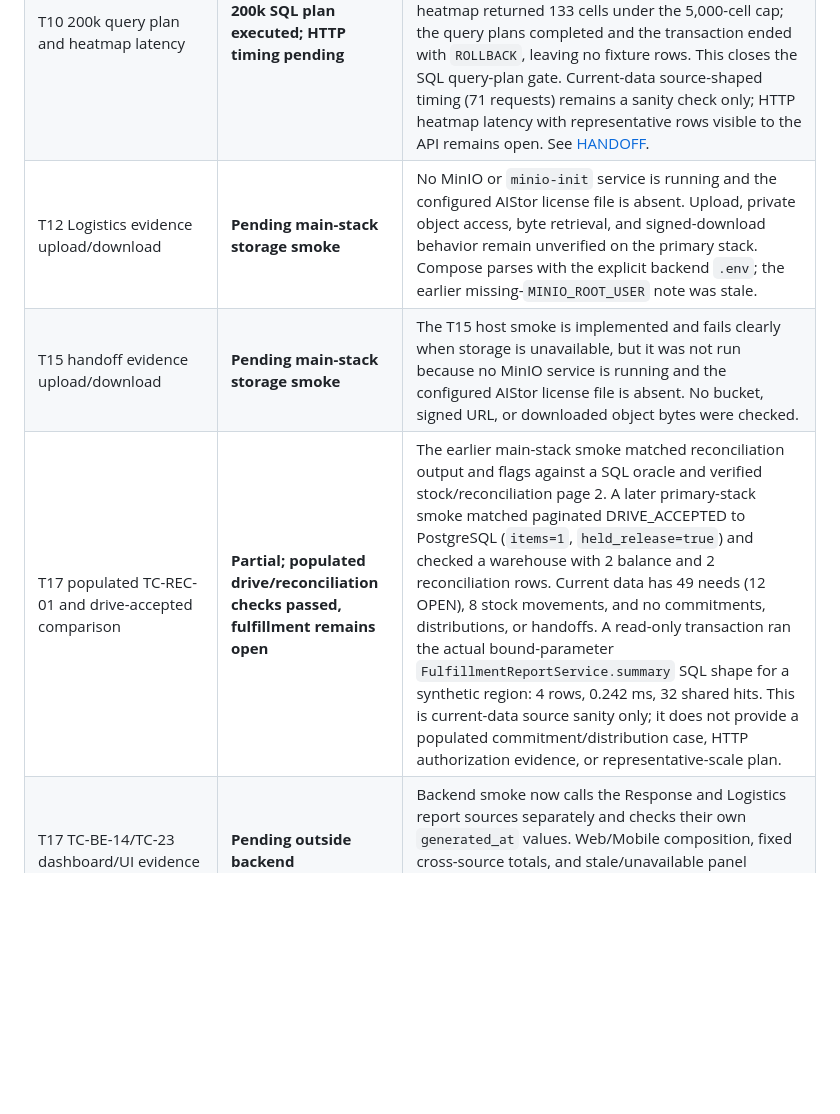
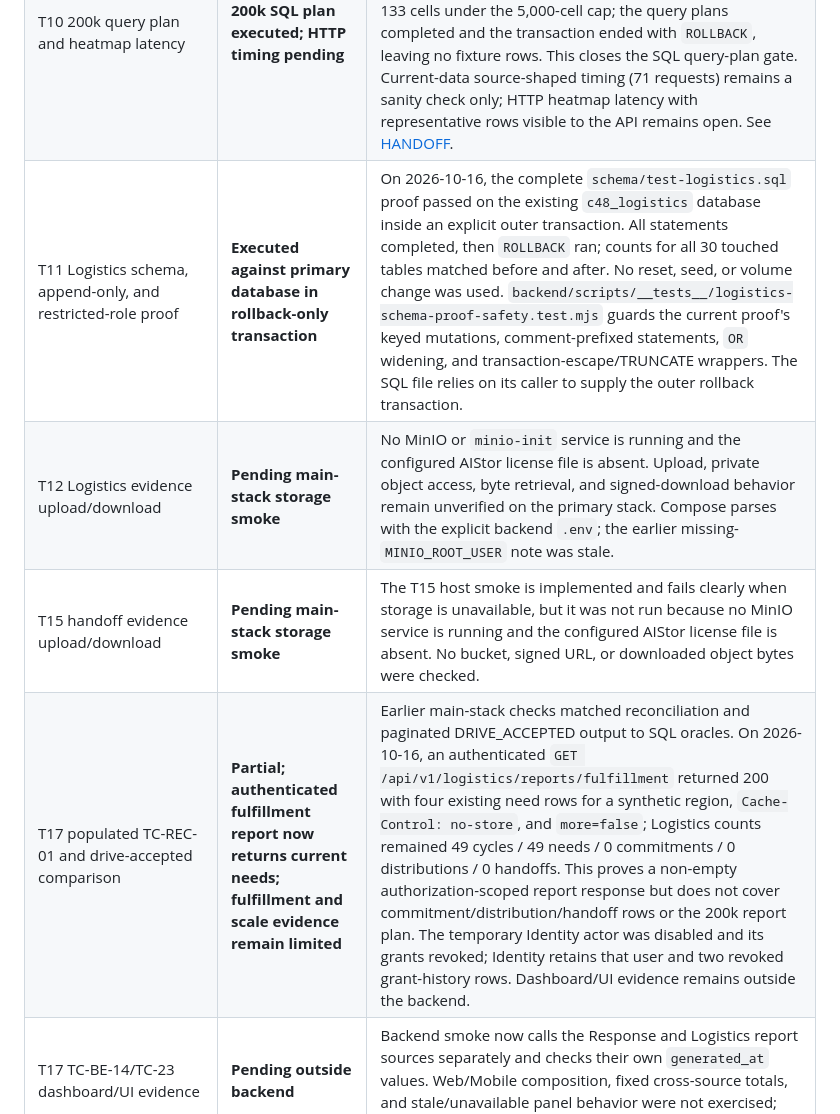
Before and after one commit to sangvirgo/disaster-relief-management, a Markdown page: docs/backend/T19-traceability.md, the part around one of its changes. Drawn GitHub-style; blank space fills up the shorter version.

```diff
--- a/docs/backend/T19-traceability.md
+++ b/docs/backend/T19-traceability.md
@@ -86,9 +86,10 @@ The exporter test covers route parsing and inventory validation, curated operati
 | T8 candidate-query `EXPLAIN` | **Executed; current source and representative fixture verified** | The documented 200k-request/3,000-team plan returned 125 eligible rows in 8.330 ms with 1,269 shared-buffer hits and used the active-mission partial index plus request/subject primary keys. The service SQL has not changed since that plan was captured. A fresh 2026-10-15 primary-data `EXPLAIN (ANALYZE, BUFFERS)` returned 6 rows in 0.545 ms with 85 shared-buffer hits and used `mission_team_recent_idx`; current primary data is small (71 requests, 19 teams, 14 positions), so this is a source sanity check rather than a scale benchmark. See [HANDOFF](HANDOFF.md). |
 | T9 mission evidence storage and overdue-notice scheduler | **Partial; one-shot worker probe and timer unit test passed, primary-stack periodic scheduling and storage pending** | A controlled main-stack probe invoked the compiled overdue worker twice inside a rollback-only QueryRunner transaction. Both scans acquired the advisory lock; the first created 11 scoped notices for one eligible mission, the second created none, one same-organization out-of-scope grant was excluded, and rollback restored the exact original notice rows. A new `JobRunner` unit test verifies the global flag disables timers, enabled timers recur, and cancellation stops later runs. The live Response setting remains false, so periodic behavior in the running app is not verified; evidence storage remains open because MinIO is unavailable. |
 | T10 200k query plan and heatmap latency | **200k SQL plan executed; HTTP timing pending** | A rollback-only fixture on the primary `c48_response` database created 200,000 requests, including 10,000 matching confirmed requests and verification decisions, plus query/team fixtures. The selected heatmap returned 133 cells under the 5,000-cell cap; the query plans completed and the transaction ended with `ROLLBACK`, leaving no fixture rows. This closes the SQL query-plan gate. Current-data source-shaped timing (71 requests) remains a sanity check only; HTTP heatmap latency with representative rows visible to the API remains open. See [HANDOFF](HANDOFF.md). |
+| T11 Logistics schema, append-only, and restricted-role proof | **Executed against primary database in rollback-only transaction** | On 2026-10-16, the complete `schema/test-logistics.sql` proof passed on the existing `c48_logistics` database inside an explicit outer transaction. All statements completed, then `ROLLBACK` ran; counts for all 30 touched tables matched before and after. No reset, seed, or volume change was used. `backend/scripts/__tests__/logistics-schema-proof-safety.test.mjs` guards the current proof's keyed mutations, comment-prefixed statements, `OR` widening, and transaction-escape/TRUNCATE wrappers. The SQL file relies on its caller to supply the outer rollback transaction. |
 | T12 Logistics evidence upload/download | **Pending main-stack storage smoke** | No MinIO or `minio-init` service is running and the configured AIStor license file is absent. Upload, private object access, byte retrieval, and signed-download behavior remain unverified on the primary stack. Compose parses with the explicit backend `.env`; the earlier missing-`MINIO_ROOT_USER` note was stale. |
 | T15 handoff evidence upload/download | **Pending main-stack storage smoke** | The T15 host smoke is implemented and fails clearly when storage is unavailable, but it was not run because no MinIO service is running and the configured AIStor license file is absent. No bucket, signed URL, or downloaded object bytes were checked. |
-| T17 populated TC-REC-01 and drive-accepted comparison | **Partial; populated drive/reconciliation checks passed, fulfillment remains open** | The earlier main-stack smoke matched reconciliation output and flags against a SQL oracle and verified stock/reconciliation page 2. A later primary-stack smoke matched paginated DRIVE_ACCEPTED to PostgreSQL (`items=1`, `held_release=true`) and checked a warehouse with 2 balance and 2 reconciliation rows. Current data has 49 needs (12 OPEN), 8 stock movements, and no commitments, distributions, or handoffs. A read-only transaction ran the actual bound-parameter `FulfillmentReportService.summary` SQL shape for a synthetic region: 4 rows, 0.242 ms, 32 shared hits. This is current-data source sanity only; it does not provide a populated commitment/distribution case, HTTP authorization evidence, or representative-scale plan. |
+| T17 populated TC-REC-01 and drive-accepted comparison | **Partial; authenticated fulfillment report now returns current needs; fulfillment and scale evidence remain limited** | Earlier main-stack checks matched reconciliation and paginated DRIVE_ACCEPTED output to SQL oracles. On 2026-10-16, an authenticated `GET /api/v1/logistics/reports/fulfillment` returned 200 with four existing need rows for a synthetic region, `Cache-Control: no-store`, and `more=false`; Logistics counts remained 49 cycles / 49 needs / 0 commitments / 0 distributions / 0 handoffs. This proves a non-empty authorization-scoped report response but does not cover commitment/distribution/handoff rows or the 200k report plan. The temporary Identity actor was disabled and its grants revoked; Identity retains that user and two revoked grant-history rows. Dashboard/UI evidence remains outside the backend. |
 | T17 TC-BE-14/TC-23 dashboard/UI evidence | **Pending outside backend** | Backend smoke now calls the Response and Logistics report sources separately and checks their own `generated_at` values. Web/Mobile composition, fixed cross-source totals, and stale/unavailable panel behavior were not exercised; there is no backend composition route. |
 | T17 report EXPLAIN at 200k rows, keyset page 2 with `Index Cond` | **Pending; primary-DB scale fixture judged unsafe** | `stock_movement` is append-only and its insert trigger updates `stock_balance` per row. A 200k insert into the primary table would cause substantial transactional writes/trigger work; a temporary clone would not prove the actual existing index path. No synthetic rows or index-plan claim was made. |
 | T18 TC-BE-27 ingress, invalid-body validation, permission copy, and Web/Mobile inert rendering/accessibility | **Backend ingress passed; client evidence pending** | The 2026-10-16 main-stack smoke passed Identity 401, Response 401, Logistics audit 401, and Vietnamese invalid-body `400 VALIDATION_FAILED` through Nginx on loopback port 8081 with expected security headers/correlation behavior. The audit allow/deny smoke passed; filtering was skipped because no distribution rows were present (populated filter evidence passed on 2026-10-15). Port 8080 remains occupied by another local service. Web/Mobile inert rendering and accessibility remain pending. Details: [T18 evidence](t18-hardening.md). |
```
Also changed, not shown: other parts of docs/backend/T19-traceability.md (+5 -5 lines), docs/backend/HANDOFF.md (+10 -2 lines).
